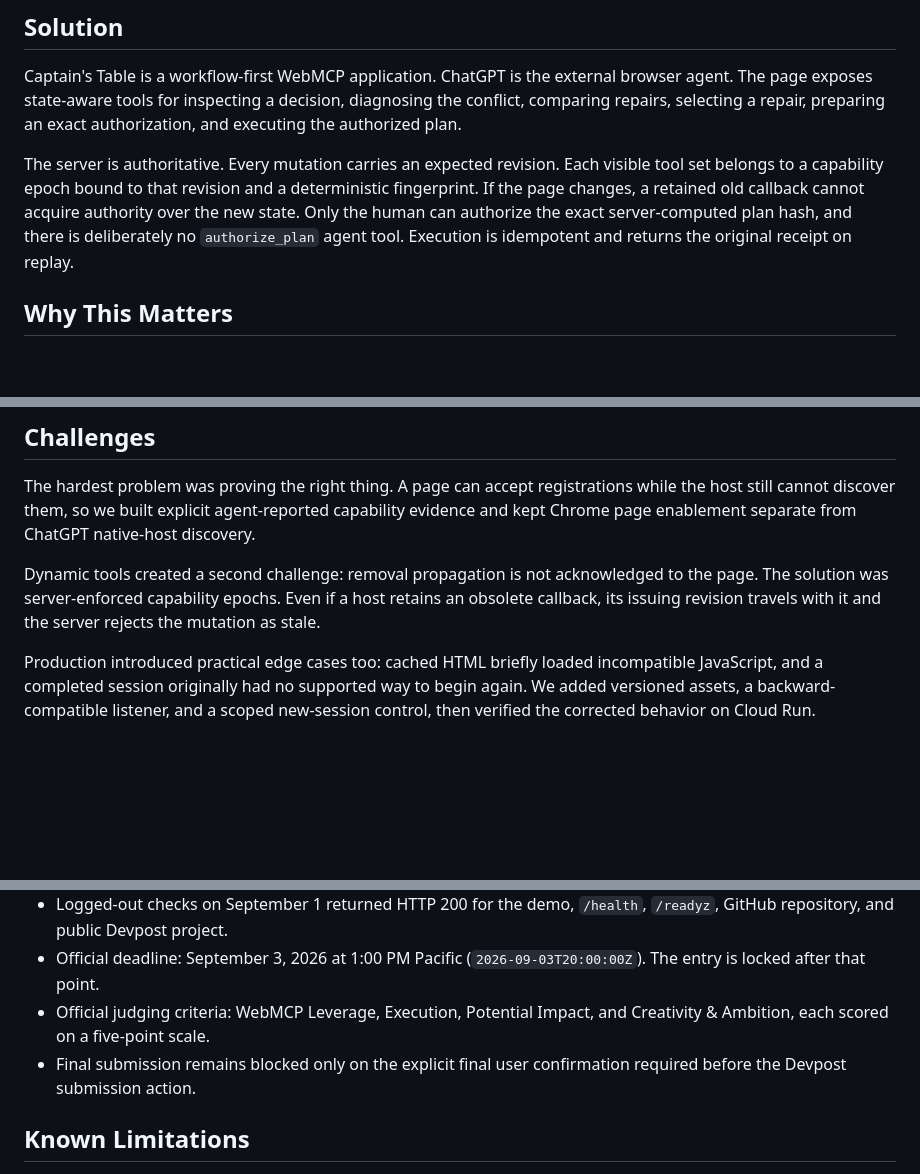
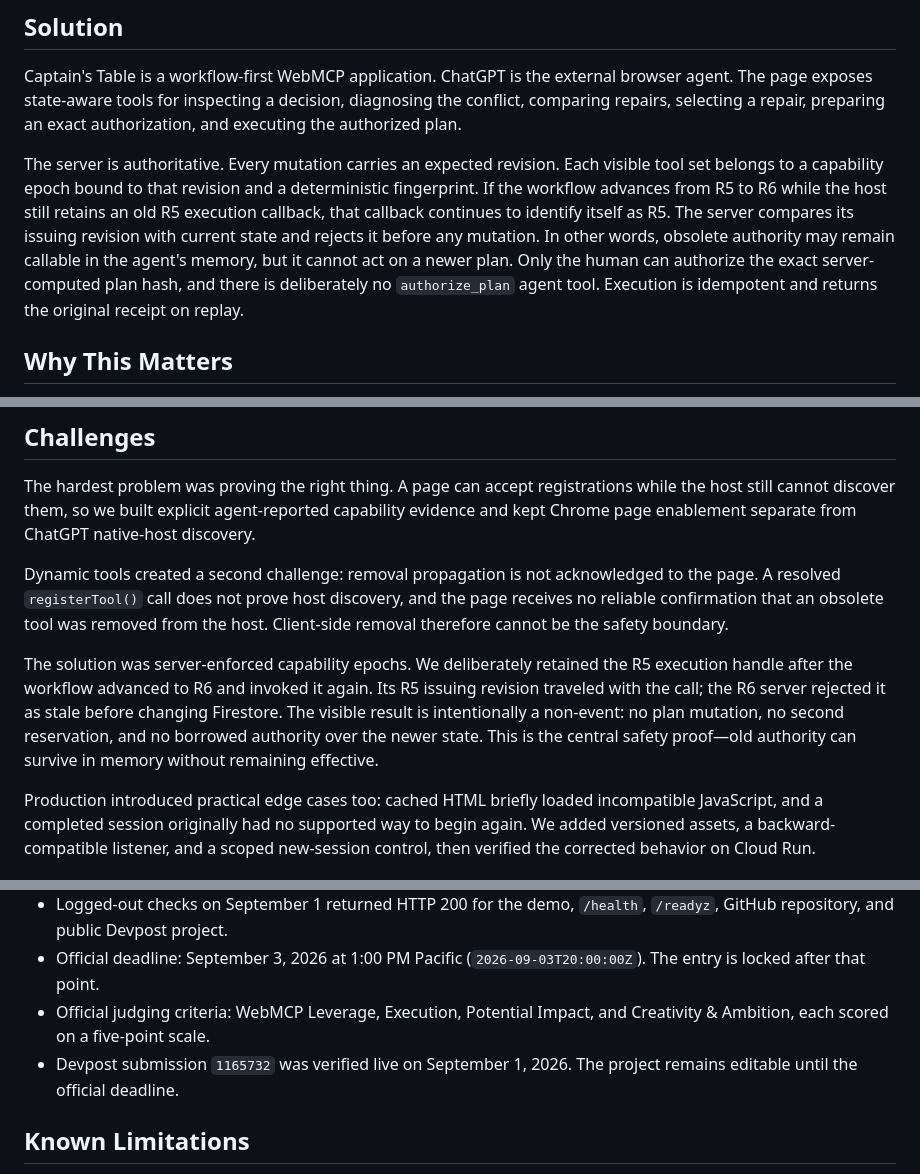
Before and after one commit to ArielSmoliar/WebMCP, a Markdown page: devpost-submission.md, 3 parts joined by grey strips. Rendered like a GitHub page; blank space fills up the shorter version.

Commit message:
Clarify stale authority safety proof

```diff
--- a/devpost-submission.md
+++ b/devpost-submission.md
@@ -20,7 +20,7 @@ Captain's Table makes them visible. Its demonstration scenario is an eight-perso
 
 Captain's Table is a workflow-first WebMCP application. ChatGPT is the external browser agent. The page exposes state-aware tools for inspecting a decision, diagnosing the conflict, comparing repairs, selecting a repair, preparing an exact authorization, and executing the authorized plan.
 
-The server is authoritative. Every mutation carries an expected revision. Each visible tool set belongs to a capability epoch bound to that revision and a deterministic fingerprint. If the page changes, a retained old callback cannot acquire authority over the new state. Only the human can authorize the exact server-computed plan hash, and there is deliberately no `authorize_plan` agent tool. Execution is idempotent and returns the original receipt on replay.
+The server is authoritative. Every mutation carries an expected revision. Each visible tool set belongs to a capability epoch bound to that revision and a deterministic fingerprint. If the workflow advances from R5 to R6 while the host still retains an old R5 execution callback, that callback continues to identify itself as R5. The server compares its issuing revision with current state and rejects it before any mutation. In other words, obsolete authority may remain callable in the agent's memory, but it cannot act on a newer plan. Only the human can authorize the exact server-computed plan hash, and there is deliberately no `authorize_plan` agent tool. Execution is idempotent and returns the original receipt on replay.
 
 ## Why This Matters
 
@@ -78,7 +78,9 @@ There is no embedded OpenAI Agents SDK, Gemini or Google ADK runtime, or standal
 
 The hardest problem was proving the right thing. A page can accept registrations while the host still cannot discover them, so we built explicit agent-reported capability evidence and kept Chrome page enablement separate from ChatGPT native-host discovery.
 
-Dynamic tools created a second challenge: removal propagation is not acknowledged to the page. The solution was server-enforced capability epochs. Even if a host retains an obsolete callback, its issuing revision travels with it and the server rejects the mutation as stale.
+Dynamic tools created a second challenge: removal propagation is not acknowledged to the page. A resolved `registerTool()` call does not prove host discovery, and the page receives no reliable confirmation that an obsolete tool was removed from the host. Client-side removal therefore cannot be the safety boundary.
+
+The solution was server-enforced capability epochs. We deliberately retained the R5 execution handle after the workflow advanced to R6 and invoked it again. Its R5 issuing revision traveled with the call; the R6 server rejected it as stale before changing Firestore. The visible result is intentionally a non-event: no plan mutation, no second reservation, and no borrowed authority over the newer state. This is the central safety proof—old authority can survive in memory without remaining effective.
 
 Production introduced practical edge cases too: cached HTML briefly loaded incompatible JavaScript, and a completed session originally had no supported way to begin again. We added versioned assets, a backward-compatible listener, and a scoped new-session control, then verified the corrected behavior on Cloud Run.
 
@@ -186,7 +188,7 @@ Captain's Table was created in this dedicated repository during the OpenAI WebMC
 - Logged-out checks on September 1 returned HTTP 200 for the demo, `/health`, `/readyz`, GitHub repository, and public Devpost project.
 - Official deadline: September 3, 2026 at 1:00 PM Pacific (`2026-09-03T20:00:00Z`). The entry is locked after that point.
 - Official judging criteria: WebMCP Leverage, Execution, Potential Impact, and Creativity & Ambition, each scored on a five-point scale.
-- Final submission remains blocked only on the explicit final user confirmation required before the Devpost submission action.
+- Devpost submission `1165732` was verified live on September 1, 2026. The project remains editable until the official deadline.
 
 ## Known Limitations
 
```
Also changed, not shown: other parts of devpost-submission.md (+1 -1 lines).
